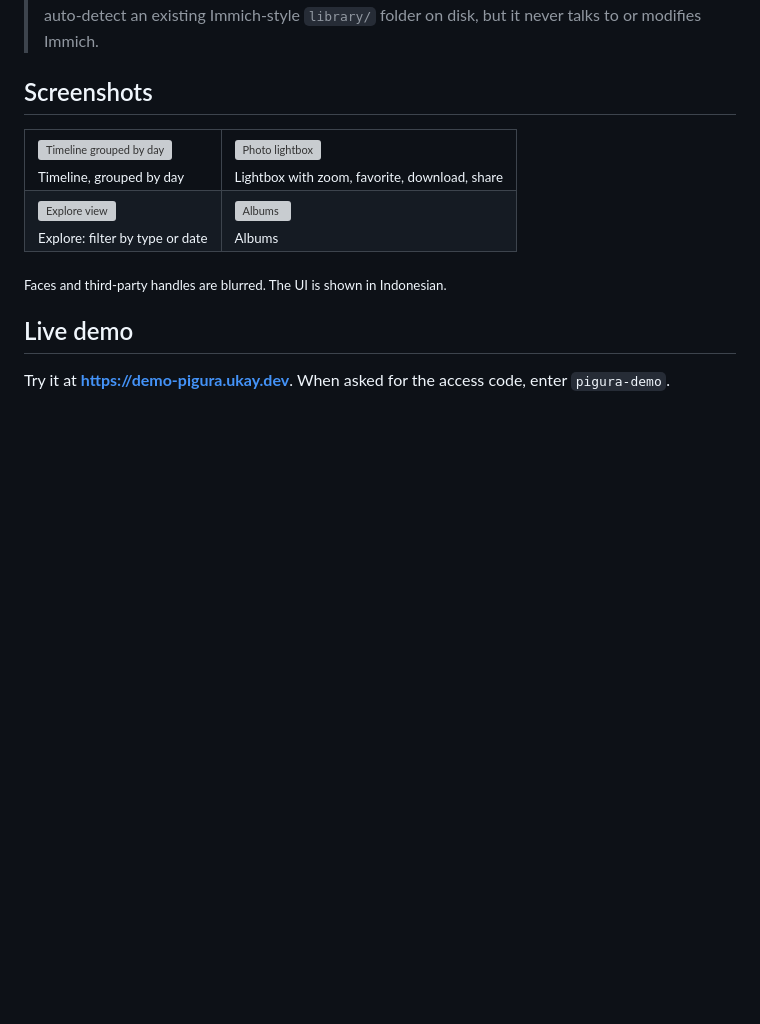
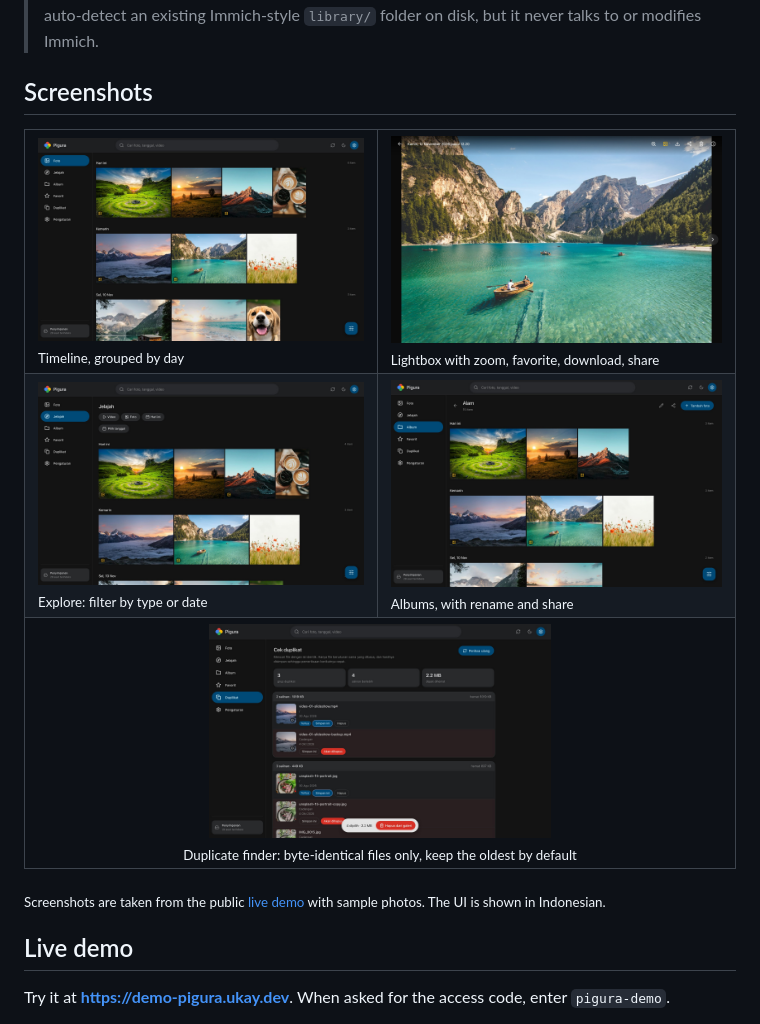
Before and after one commit to marzukiberg/pigura, a Markdown page: README.md, the part around the change. Drawn GitHub-style; pictures changed too: docs/screenshots/albums.jpg (added), docs/screenshots/duplicates.jpg (added), docs/screenshots/explore.jpg (added); blank space fills up the shorter version; grey boxes are pictures that could not be loaded.

```diff
--- a/README.md
+++ b/README.md
@@ -13,16 +13,19 @@ No database server, no machine learning, about 20 MB of RAM at idle (see [Perfor
 
 <table>
   <tr>
-    <td><img src="docs/screenshots/timeline.png" alt="Timeline grouped by day"><br><sub>Timeline, grouped by day</sub></td>
-    <td><img src="docs/screenshots/lightbox.png" alt="Photo lightbox"><br><sub>Lightbox with zoom, favorite, download, share</sub></td>
+    <td><img src="docs/screenshots/timeline.jpg" alt="Timeline grouped by day"><br><sub>Timeline, grouped by day</sub></td>
+    <td><img src="docs/screenshots/lightbox.jpg" alt="Photo lightbox"><br><sub>Lightbox with zoom, favorite, download, share</sub></td>
   </tr>
   <tr>
-    <td><img src="docs/screenshots/explore.png" alt="Explore view"><br><sub>Explore: filter by type or date</sub></td>
-    <td><img src="docs/screenshots/albums.png" alt="Albums"><br><sub>Albums</sub></td>
+    <td><img src="docs/screenshots/explore.jpg" alt="Explore view"><br><sub>Explore: filter by type or date</sub></td>
+    <td><img src="docs/screenshots/albums.jpg" alt="Album view"><br><sub>Albums, with rename and share</sub></td>
+  </tr>
+  <tr>
+    <td colspan="2" align="center"><img src="docs/screenshots/duplicates.jpg" alt="Duplicate finder" width="50%"><br><sub>Duplicate finder: byte-identical files only, keep the oldest by default</sub></td>
   </tr>
 </table>
 
-<sub>Faces and third-party handles are blurred. The UI is shown in Indonesian.</sub>
+<sub>Screenshots are taken from the public [live demo](#live-demo) with sample photos. The UI is shown in Indonesian.</sub>
 
 ## Live demo
 
```
Also changed, not shown: README.id.md (+8 -5 lines).
